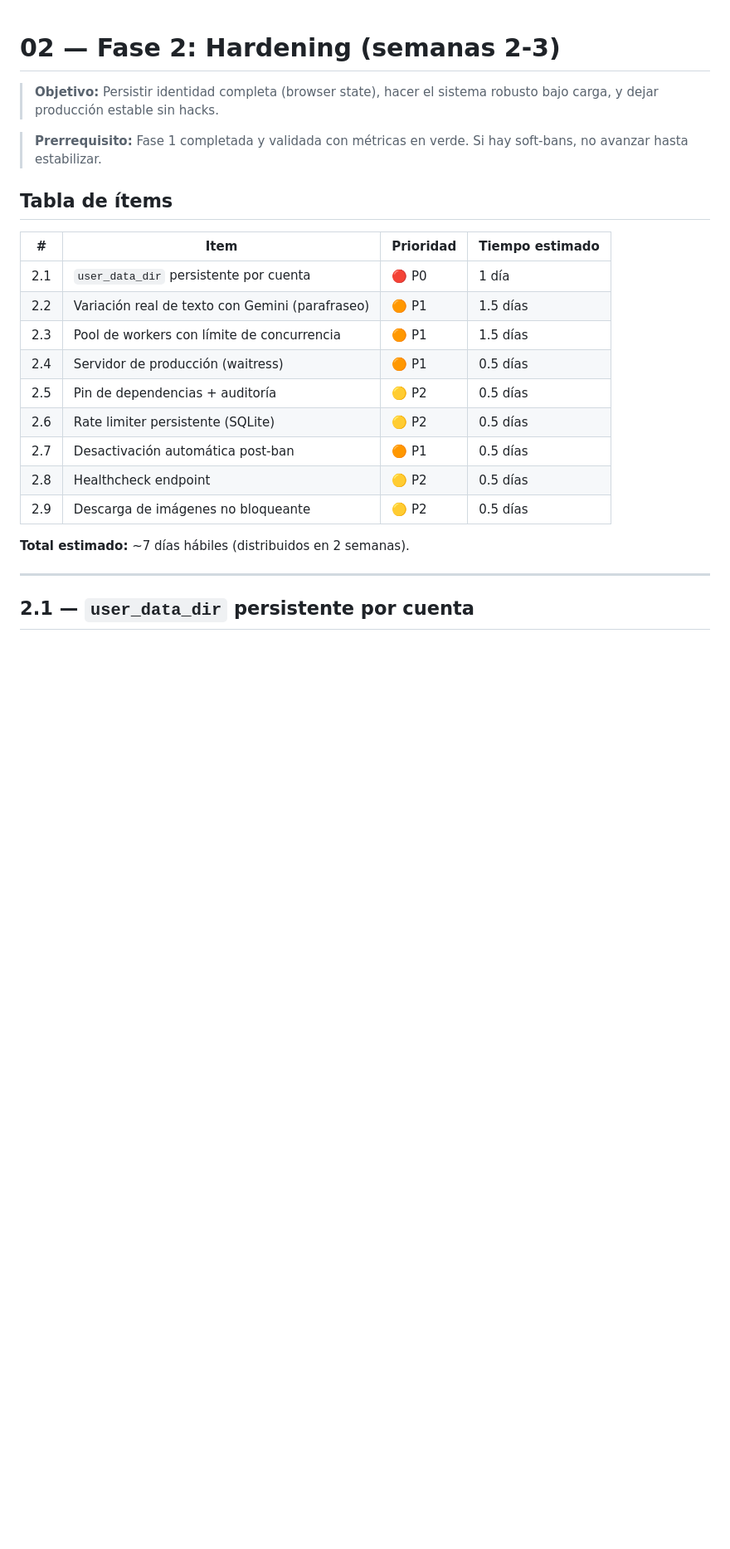
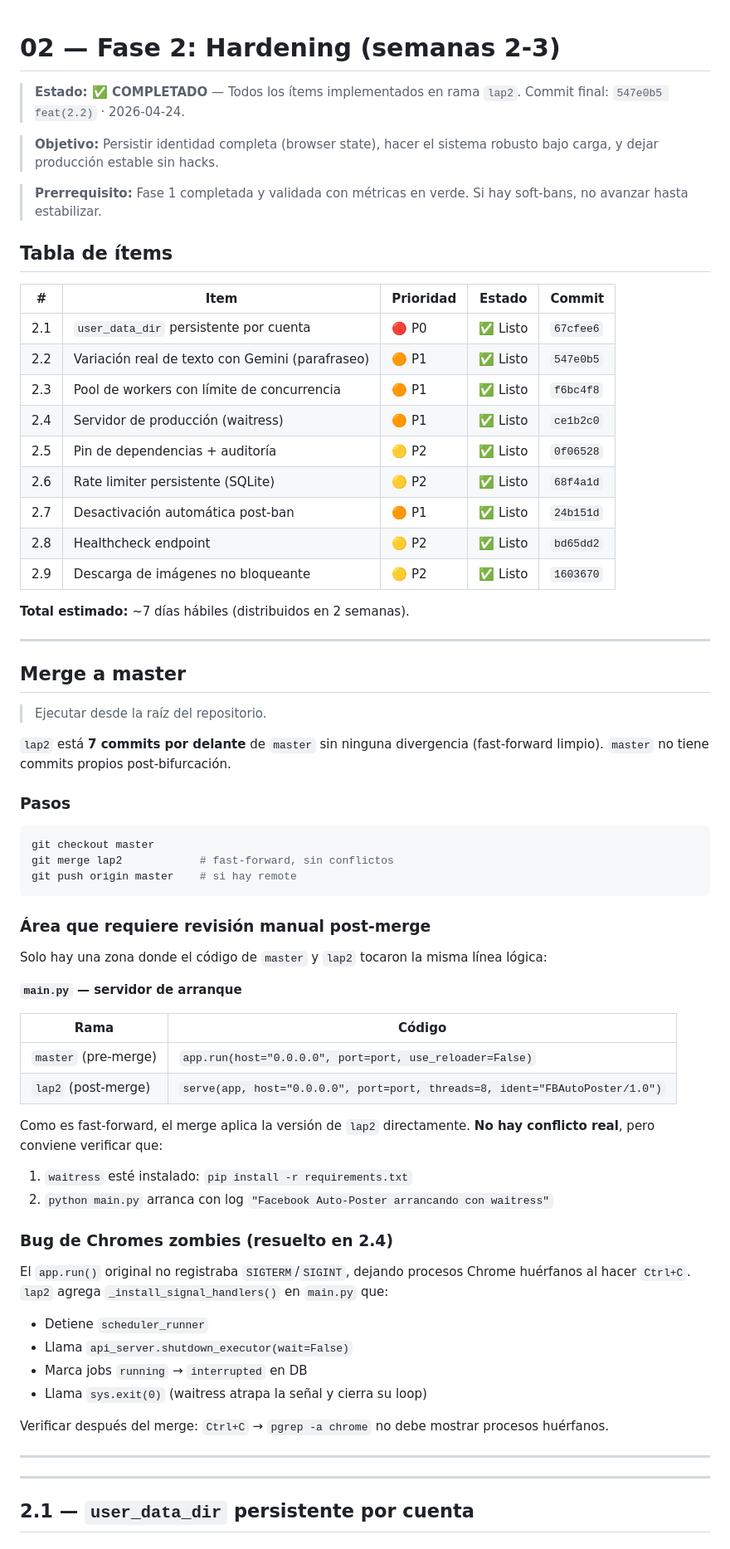
Before and after one commit to EngineerAngel/FacebookAutomatic, a Markdown page: plan/02_FASE_2.md, the part around one of its changes. Shown at 83% size. Drawn GitHub-style; blank space fills up the shorter version.

````diff
--- a/plan/02_FASE_2.md
+++ b/plan/02_FASE_2.md
@@ -1,4 +1,7 @@
 # 02 — Fase 2: Hardening (semanas 2-3)
+
+> **Estado: ✅ COMPLETADO** — Todos los ítems implementados en rama `lap2`.
+> Commit final: `547e0b5 feat(2.2)` · 2026-04-24.
 
 > **Objetivo:** Persistir identidad completa (browser state), hacer el sistema robusto bajo carga, y dejar producción estable sin hacks.
 
@@ -6,19 +9,62 @@
 
 ## Tabla de ítems
 
-| # | Item | Prioridad | Tiempo estimado |
-|---|------|-----------|-----------------|
-| 2.1 | `user_data_dir` persistente por cuenta | 🔴 P0 | 1 día |
-| 2.2 | Variación real de texto con Gemini (parafraseo) | 🟠 P1 | 1.5 días |
-| 2.3 | Pool de workers con límite de concurrencia | 🟠 P1 | 1.5 días |
-| 2.4 | Servidor de producción (waitress) | 🟠 P1 | 0.5 días |
-| 2.5 | Pin de dependencias + auditoría | 🟡 P2 | 0.5 días |
-| 2.6 | Rate limiter persistente (SQLite) | 🟡 P2 | 0.5 días |
-| 2.7 | Desactivación automática post-ban | 🟠 P1 | 0.5 días |
-| 2.8 | Healthcheck endpoint | 🟡 P2 | 0.5 días |
-| 2.9 | Descarga de imágenes no bloqueante | 🟡 P2 | 0.5 días |
+| # | Item | Prioridad | Estado | Commit |
+|---|------|-----------|--------|--------|
+| 2.1 | `user_data_dir` persistente por cuenta | 🔴 P0 | ✅ Listo | `67cfee6` |
+| 2.2 | Variación real de texto con Gemini (parafraseo) | 🟠 P1 | ✅ Listo | `547e0b5` |
+| 2.3 | Pool de workers con límite de concurrencia | 🟠 P1 | ✅ Listo | `f6bc4f8` |
+| 2.4 | Servidor de producción (waitress) | 🟠 P1 | ✅ Listo | `ce1b2c0` |
+| 2.5 | Pin de dependencias + auditoría | 🟡 P2 | ✅ Listo | `0f06528` |
+| 2.6 | Rate limiter persistente (SQLite) | 🟡 P2 | ✅ Listo | `68f4a1d` |
+| 2.7 | Desactivación automática post-ban | 🟠 P1 | ✅ Listo | `24b151d` |
+| 2.8 | Healthcheck endpoint | 🟡 P2 | ✅ Listo | `bd65dd2` |
+| 2.9 | Descarga de imágenes no bloqueante | 🟡 P2 | ✅ Listo | `1603670` |
 
 **Total estimado:** ~7 días hábiles (distribuidos en 2 semanas).
+
+---
+
+## Merge a master
+
+> Ejecutar desde la raíz del repositorio.
+
+`lap2` está **7 commits por delante** de `master` sin ninguna divergencia (fast-forward limpio). `master` no tiene commits propios post-bifurcación.
+
+### Pasos
+
+```bash
+git checkout master
+git merge lap2            # fast-forward, sin conflictos
+git push origin master    # si hay remote
+```
+
+### Área que requiere revisión manual post-merge
+
+Solo hay una zona donde el código de `master` y `lap2` tocaron la misma línea lógica:
+
+**`main.py` — servidor de arranque**
+
+| Rama | Código |
+|------|--------|
+| `master` (pre-merge) | `app.run(host="0.0.0.0", port=port, use_reloader=False)` |
+| `lap2` (post-merge) | `serve(app, host="0.0.0.0", port=port, threads=8, ident="FBAutoPoster/1.0")` |
+
+Como es fast-forward, el merge aplica la versión de `lap2` directamente. **No hay conflicto real**, pero conviene verificar que:
+1. `waitress` esté instalado: `pip install -r requirements.txt`
+2. `python main.py` arranca con log `"Facebook Auto-Poster arrancando con waitress"`
+
+### Bug de Chromes zombies (resuelto en 2.4)
+
+El `app.run()` original no registraba `SIGTERM`/`SIGINT`, dejando procesos Chrome huérfanos al hacer `Ctrl+C`. `lap2` agrega `_install_signal_handlers()` en `main.py` que:
+- Detiene `scheduler_runner`
+- Llama `api_server.shutdown_executor(wait=False)`
+- Marca jobs `running` → `interrupted` en DB
+- Llama `sys.exit(0)` (waitress atrapa la señal y cierra su loop)
+
+Verificar después del merge: `Ctrl+C` → `pgrep -a chrome` no debe mostrar procesos huérfanos.
+
+---
 
 ---
 
````
Also changed, not shown: other parts of plan/02_FASE_2.md (+74 -34 lines).
